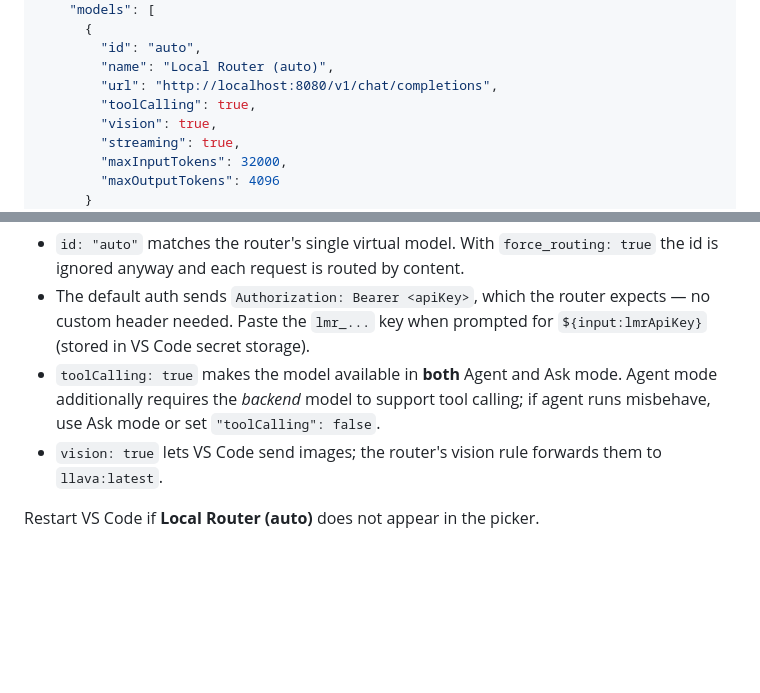
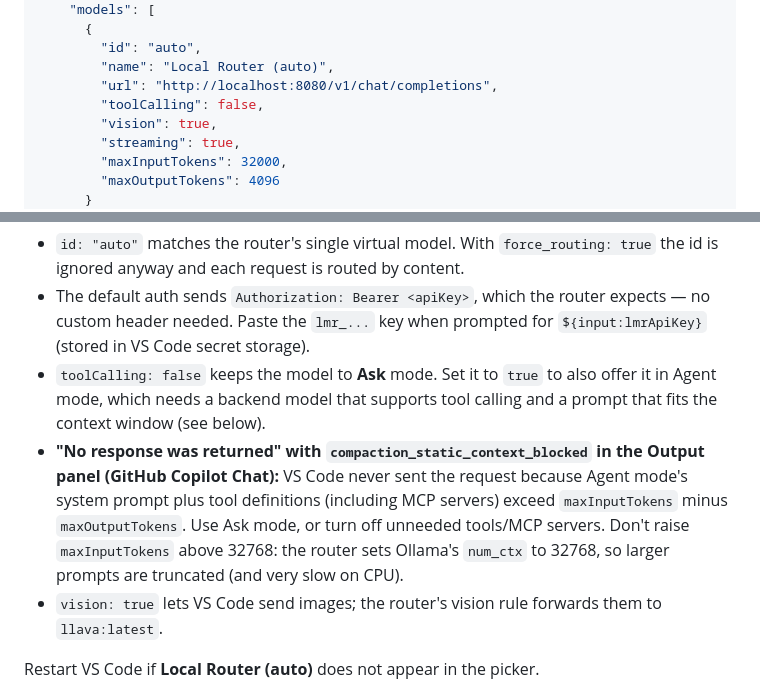
Before and after one commit to Dizzyobeah/lmr, a Markdown page: README.md, 2 parts joined by grey strips. Drawn GitHub-style; blank space fills up the shorter version.

Commit message:
docs(vscode): default to Ask mode and explain the context-budget error
Agent mode's system prompt and tool definitions exceed the declared
maxInputTokens, so VS Code fails with "No response was returned" without
ever calling the router. Default the example to toolCalling: false and add
a troubleshooting note, including why maxInputTokens shouldn't exceed the
router's num_ctx of 32768.

Co-Authored-By: Claude Opus 5.5 <noreply@anthropic.com>
Claude-Session: https://claude.ai/code/session_01SaZvoz4x8gCgJtgKgjwS5c

```diff
--- a/README.md
+++ b/README.md
@@ -214,7 +214,7 @@ Endpoint**. Choose API type **Chat Completions** and, when
         "id": "auto",
         "name": "Local Router (auto)",
         "url": "http://localhost:8080/v1/chat/completions",
-        "toolCalling": true,
+        "toolCalling": false,
         "vision": true,
         "streaming": true,
         "maxInputTokens": 32000,
@@ -233,9 +233,16 @@ Notes:
 - The default auth sends `Authorization: Bearer <apiKey>`, which the router
   expects — no custom header needed. Paste the `lmr_...` key when prompted for
   `${input:lmrApiKey}` (stored in VS Code secret storage).
-- `toolCalling: true` makes the model available in **both** Agent and Ask mode.
-  Agent mode additionally requires the *backend* model to support tool calling;
-  if agent runs misbehave, use Ask mode or set `"toolCalling": false`.
+- `toolCalling: false` keeps the model to **Ask** mode. Set it to `true` to also
+  offer it in Agent mode, which needs a backend model that supports tool calling
+  and a prompt that fits the context window (see below).
+- **"No response was returned" with `compaction_static_context_blocked` in the
+  Output panel (GitHub Copilot Chat):** VS Code never sent the request because
+  Agent mode's system prompt plus tool definitions (including MCP servers) exceed
+  `maxInputTokens` minus `maxOutputTokens`. Use Ask mode, or turn off unneeded
+  tools/MCP servers. Don't raise `maxInputTokens` above 32768: the router sets
+  Ollama's `num_ctx` to 32768, so larger prompts are truncated (and very slow on
+  CPU).
 - `vision: true` lets VS Code send images; the router's vision rule forwards
   them to `llava:latest`.
 
```
